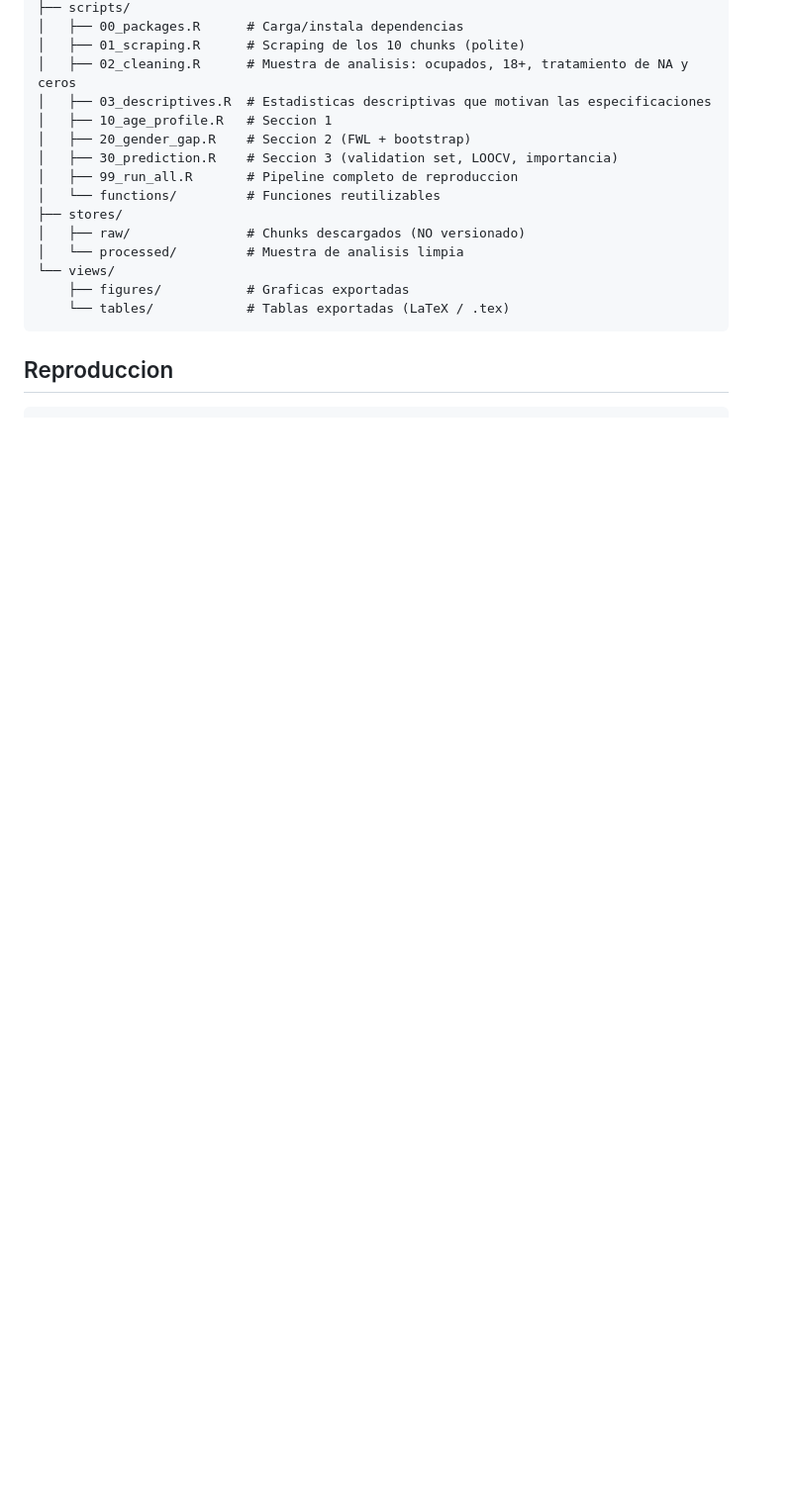
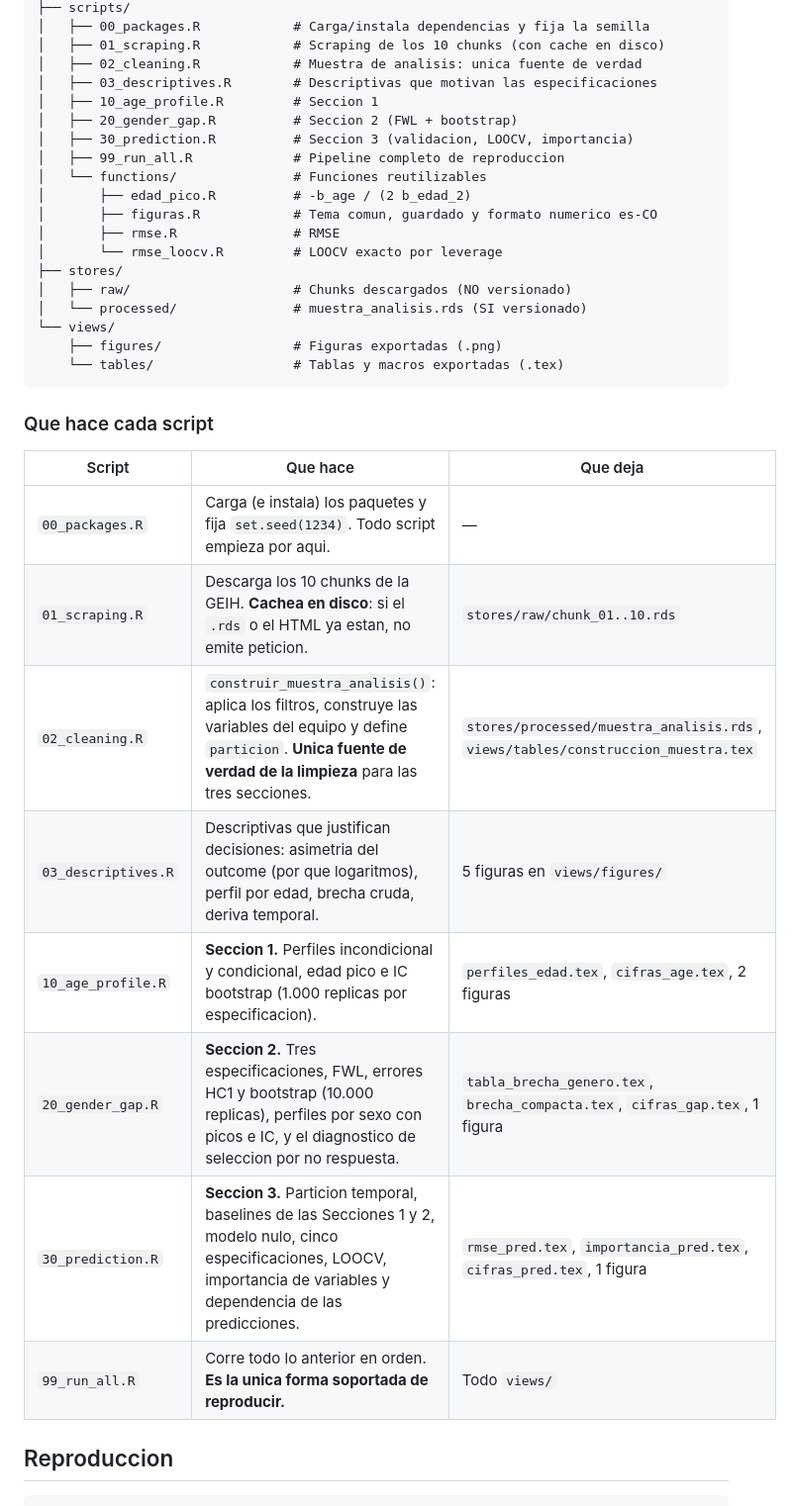
Before and after one commit to Stebandido77/problem-set-1, a Markdown page: README.md, the part around one of its changes. Shown at 99% size. Drawn GitHub-style; blank space fills up the shorter version.

````diff
--- a/README.md
+++ b/README.md
@@ -29,20 +62,37 @@ predicciones?*
 ├── scripts/
-│   ├── 00_packages.R      # Carga/instala dependencias
-│   ├── 01_scraping.R      # Scraping de los 10 chunks (polite)
-│   ├── 02_cleaning.R      # Muestra de analisis: ocupados, 18+, tratamiento de NA y ceros
-│   ├── 03_descriptives.R  # Estadisticas descriptivas que motivan las especificaciones
-│   ├── 10_age_profile.R   # Seccion 1
-│   ├── 20_gender_gap.R    # Seccion 2 (FWL + bootstrap)
-│   ├── 30_prediction.R    # Seccion 3 (validation set, LOOCV, importancia)
-│   ├── 99_run_all.R       # Pipeline completo de reproduccion
-│   └── functions/         # Funciones reutilizables
+│   ├── 00_packages.R            # Carga/instala dependencias y fija la semilla
+│   ├── 01_scraping.R            # Scraping de los 10 chunks (con cache en disco)
+│   ├── 02_cleaning.R            # Muestra de analisis: unica fuente de verdad
+│   ├── 03_descriptives.R        # Descriptivas que motivan las especificaciones
+│   ├── 10_age_profile.R         # Seccion 1
+│   ├── 20_gender_gap.R          # Seccion 2 (FWL + bootstrap)
+│   ├── 30_prediction.R          # Seccion 3 (validacion, LOOCV, importancia)
+│   ├── 99_run_all.R             # Pipeline completo de reproduccion
+│   └── functions/               # Funciones reutilizables
+│       ├── edad_pico.R          # -b_age / (2 b_edad_2)
+│       ├── figuras.R            # Tema comun, guardado y formato numerico es-CO
+│       ├── rmse.R               # RMSE
+│       └── rmse_loocv.R         # LOOCV exacto por leverage
 ├── stores/
-│   ├── raw/               # Chunks descargados (NO versionado)
-│   └── processed/         # Muestra de analisis limpia
+│   ├── raw/                     # Chunks descargados (NO versionado)
+│   └── processed/               # muestra_analisis.rds (SI versionado)
 └── views/
-    ├── figures/           # Graficas exportadas
-    └── tables/            # Tablas exportadas (LaTeX / .tex)
+    ├── figures/                 # Figuras exportadas (.png)
+    └── tables/                  # Tablas y macros exportadas (.tex)
 ```
+
+### Que hace cada script
+
+| Script | Que hace | Que deja |
+|---|---|---|
+| `00_packages.R` | Carga (e instala) los paquetes y fija `set.seed(1234)`. Todo script empieza por aqui. | — |
+| `01_scraping.R` | Descarga los 10 chunks de la GEIH. **Cachea en disco**: si el `.rds` o el HTML ya estan, no emite peticion. | `stores/raw/chunk_01..10.rds` |
+| `02_cleaning.R` | `construir_muestra_analisis()`: aplica los filtros, construye las variables del equipo y define `particion`. **Unica fuente de verdad de la limpieza** para las tres secciones. | `stores/processed/muestra_analisis.rds`, `views/tables/construccion_muestra.tex` |
+| `03_descriptives.R` | Descriptivas que justifican decisiones: asimetria del outcome (por que logaritmos), perfil por edad, brecha cruda, deriva temporal. | 5 figuras en `views/figures/` |
+| `10_age_profile.R` | **Seccion 1.** Perfiles incondicional y condicional, edad pico e IC bootstrap (1.000 replicas por especificacion). | `perfiles_edad.tex`, `cifras_age.tex`, 2 figuras |
+| `20_gender_gap.R` | **Seccion 2.** Tres especificaciones, FWL, errores HC1 y bootstrap (10.000 replicas), perfiles por sexo con picos e IC, y el diagnostico de seleccion por no respuesta. | `tabla_brecha_genero.tex`, `brecha_compacta.tex`, `cifras_gap.tex`, 1 figura |
+| `30_prediction.R` | **Seccion 3.** Particion temporal, baselines de las Secciones 1 y 2, modelo nulo, cinco especificaciones, LOOCV, importancia de variables y dependencia de las predicciones. | `rmse_pred.tex`, `importancia_pred.tex`, `cifras_pred.tex`, 1 figura |
+| `99_run_all.R` | Corre todo lo anterior en orden. **Es la unica forma soportada de reproducir.** | Todo `views/` |
 
 ## Reproduccion
 
````
Also changed, not shown: other parts of README.md (+156 -96 lines).
